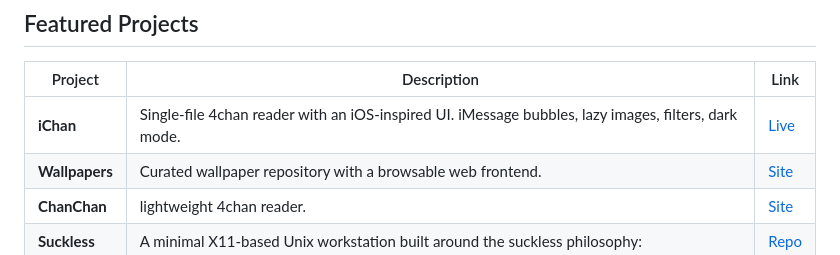
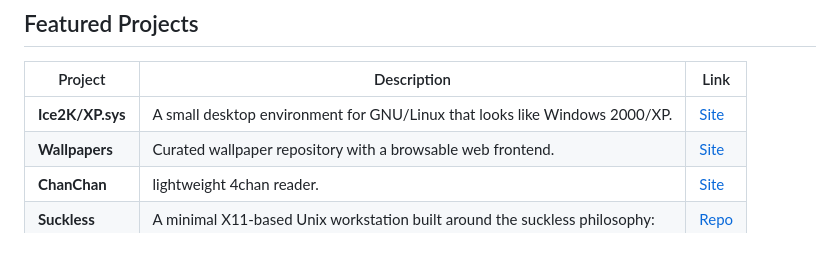
Before and after one commit to user7210unix/user7210unix, a Markdown page: README.md, the part around the change. Drawn GitHub-style.

Commit message:
Update project description in README.md

```diff
--- a/README.md
+++ b/README.md
@@ -12,7 +12,7 @@
 
 | Project | Description | Link |
 |---|---|---|
-| **iChan** | Single-file 4chan reader with an iOS-inspired UI. iMessage bubbles, lazy images, filters, dark mode. | [Live](https://user7210unix.github.io/ichan/) |
+| **Ice2K/XP.sys** | A small desktop environment for GNU/Linux that looks like Windows 2000/XP. | [Site](https://github.com/comdlg32/ice2k) |
 | **Wallpapers** | Curated wallpaper repository with a browsable web frontend. | [Site](https://user7210unix.github.io/papes/) |
 | **ChanChan** | lightweight 4chan reader. | [Site](https://user7210unix.github.io/chanchan/) |
 | **Suckless** | A minimal X11-based Unix workstation built around the suckless philosophy: | [Repo](https://github.com/user7210unix/suckless) |
```
